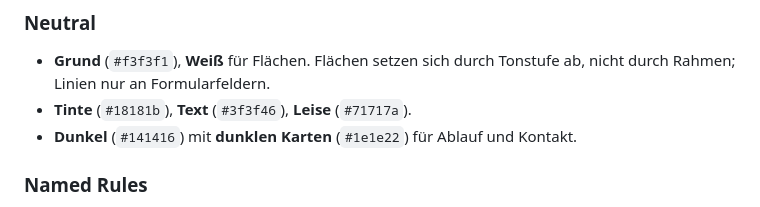
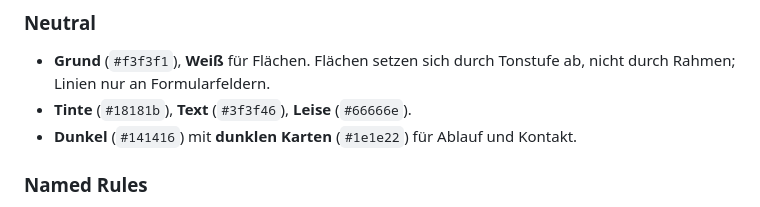
Before and after one commit to albrim05/kameribau, a Markdown page: DESIGN.md, the part around the change. Rendered like a GitHub page.

Commit message:
Designdoku: Leise-Farbe korrigiert
Co-Authored-By: Claude Opus 5.5 <noreply@anthropic.com>
Claude-Session: https://claude.ai/code/session_018Y9LoMR4QrseZP34JwoCKy

```diff
--- a/DESIGN.md
+++ b/DESIGN.md
@@ -122,7 +122,7 @@ Abgelehnt und nicht wieder aufnehmen: Gipskarton-Motive mit Punkten und Kästen,
 
 ### Neutral
 - **Grund** (`#f3f3f1`), **Weiß** für Flächen. Flächen setzen sich durch Tonstufe ab, nicht durch Rahmen; Linien nur an Formularfeldern.
-- **Tinte** (`#18181b`), **Text** (`#3f3f46`), **Leise** (`#71717a`).
+- **Tinte** (`#18181b`), **Text** (`#3f3f46`), **Leise** (`#66666e`).
 - **Dunkel** (`#141416`) mit **dunklen Karten** (`#1e1e22`) für Ablauf und Kontakt.
 
 ### Named Rules
```
